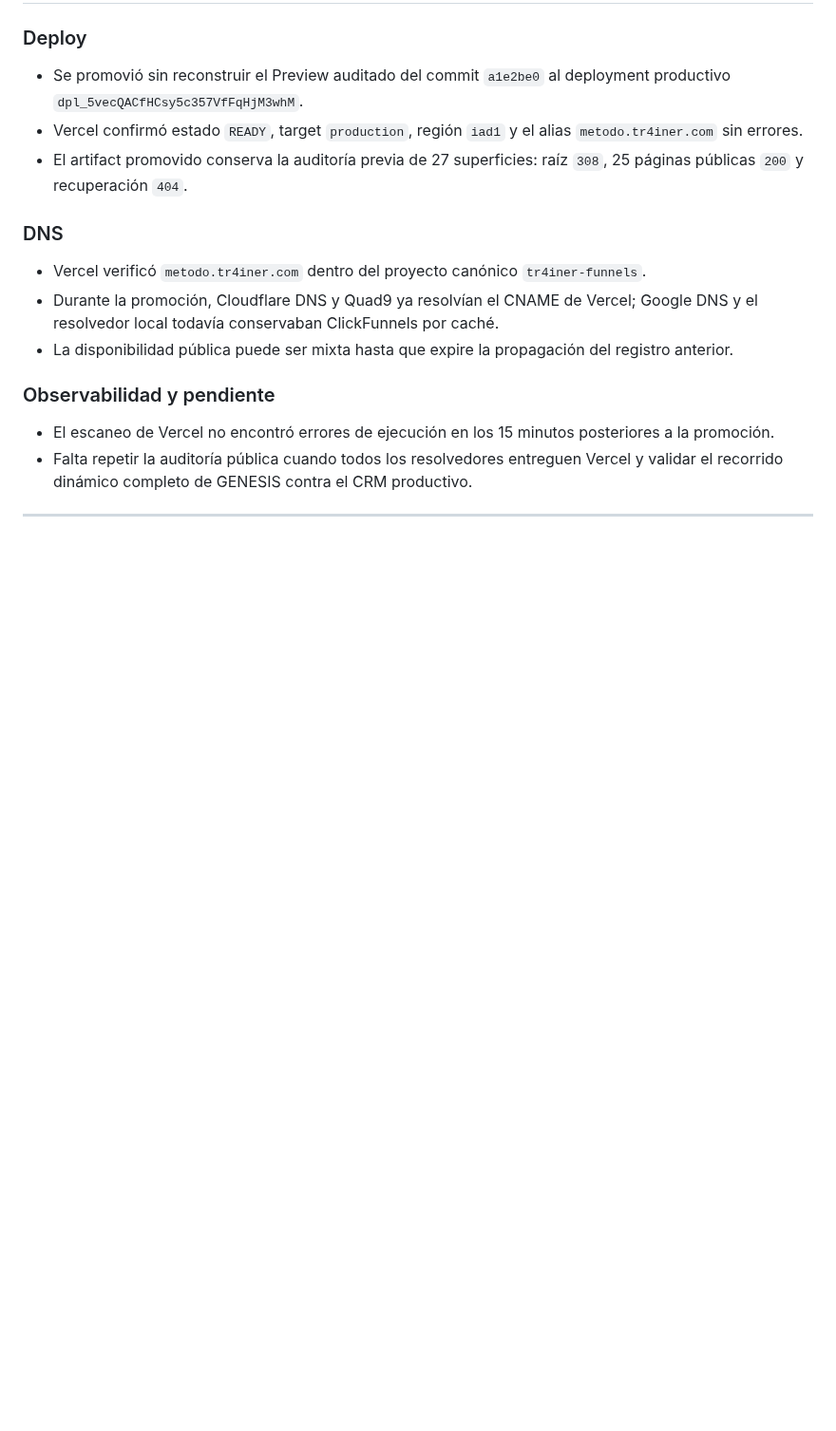
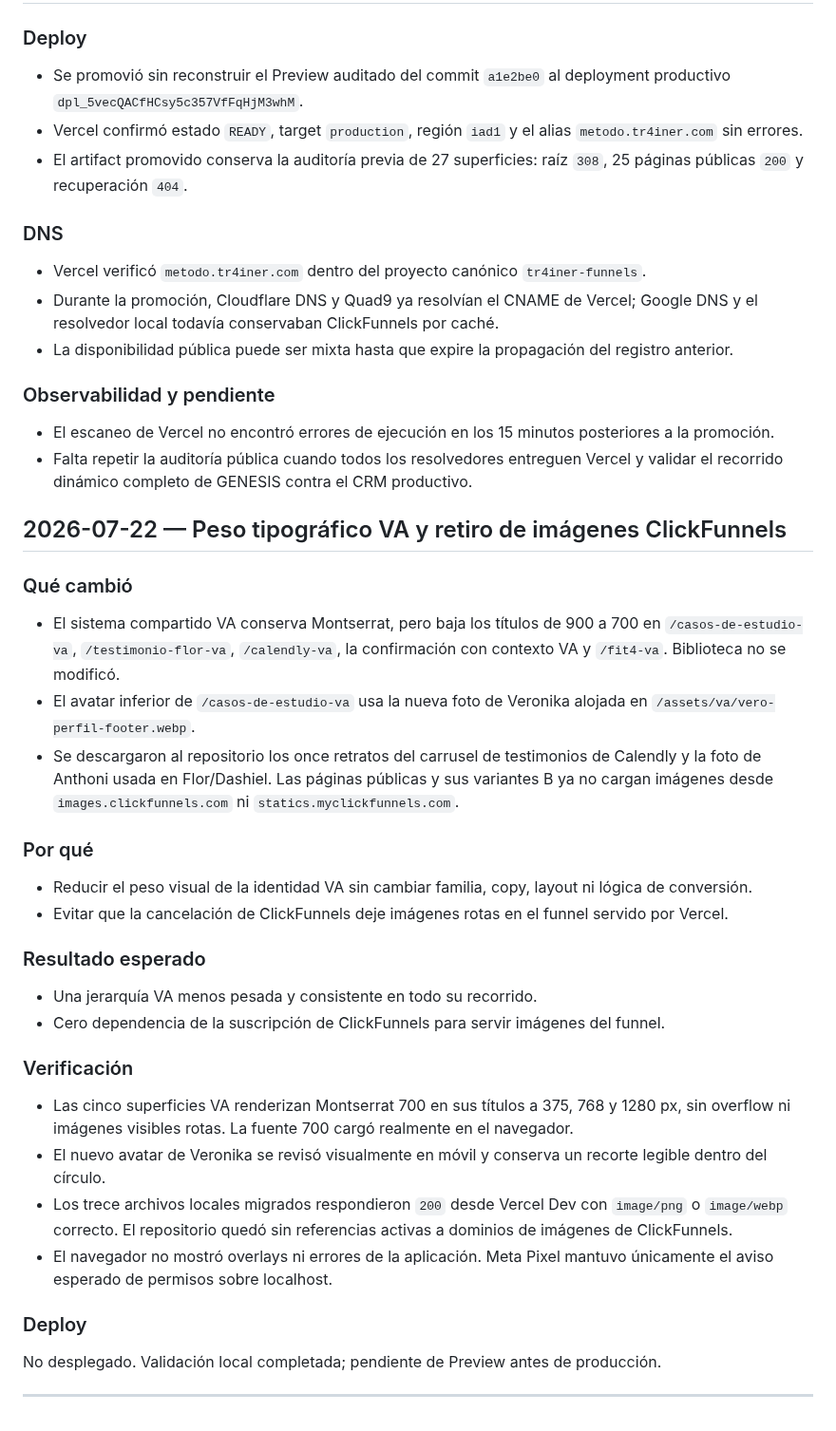
Before and after one commit to gcessar/tr4iner-funnels, a Markdown page: BITACORA.md, the part around the change. Shown at 95% size. Rendered like a GitHub page; blank space fills up the shorter version.

Commit message:
docs(funnels): registrar ajuste VA y migración de recursos

```diff
--- a/BITACORA.md
+++ b/BITACORA.md
@@ -930,6 +930,30 @@ No desplegado. Pendiente de Preview y validación del retorno real desde una com
 - El escaneo de Vercel no encontró errores de ejecución en los 15 minutos posteriores a la promoción.
 - Falta repetir la auditoría pública cuando todos los resolvedores entreguen Vercel y validar el recorrido dinámico completo de GENESIS contra el CRM productivo.
 
+## 2026-07-22 — Peso tipográfico VA y retiro de imágenes ClickFunnels
+
+### Qué cambió
+- El sistema compartido VA conserva Montserrat, pero baja los títulos de 900 a 700 en `/casos-de-estudio-va`, `/testimonio-flor-va`, `/calendly-va`, la confirmación con contexto VA y `/fit4-va`. Biblioteca no se modificó.
+- El avatar inferior de `/casos-de-estudio-va` usa la nueva foto de Veronika alojada en `/assets/va/vero-perfil-footer.webp`.
+- Se descargaron al repositorio los once retratos del carrusel de testimonios de Calendly y la foto de Anthoni usada en Flor/Dashiel. Las páginas públicas y sus variantes B ya no cargan imágenes desde `images.clickfunnels.com` ni `statics.myclickfunnels.com`.
+
+### Por qué
+- Reducir el peso visual de la identidad VA sin cambiar familia, copy, layout ni lógica de conversión.
+- Evitar que la cancelación de ClickFunnels deje imágenes rotas en el funnel servido por Vercel.
+
+### Resultado esperado
+- Una jerarquía VA menos pesada y consistente en todo su recorrido.
+- Cero dependencia de la suscripción de ClickFunnels para servir imágenes del funnel.
+
+### Verificación
+- Las cinco superficies VA renderizan Montserrat 700 en sus títulos a 375, 768 y 1280 px, sin overflow ni imágenes visibles rotas. La fuente 700 cargó realmente en el navegador.
+- El nuevo avatar de Veronika se revisó visualmente en móvil y conserva un recorte legible dentro del círculo.
+- Los trece archivos locales migrados respondieron `200` desde Vercel Dev con `image/png` o `image/webp` correcto. El repositorio quedó sin referencias activas a dominios de imágenes de ClickFunnels.
+- El navegador no mostró overlays ni errores de la aplicación. Meta Pixel mantuvo únicamente el aviso esperado de permisos sobre localhost.
+
+### Deploy
+No desplegado. Validación local completada; pendiente de Preview antes de producción.
+
 ---
 
 <!-- TEMPLATE para próximas entradas:
```
